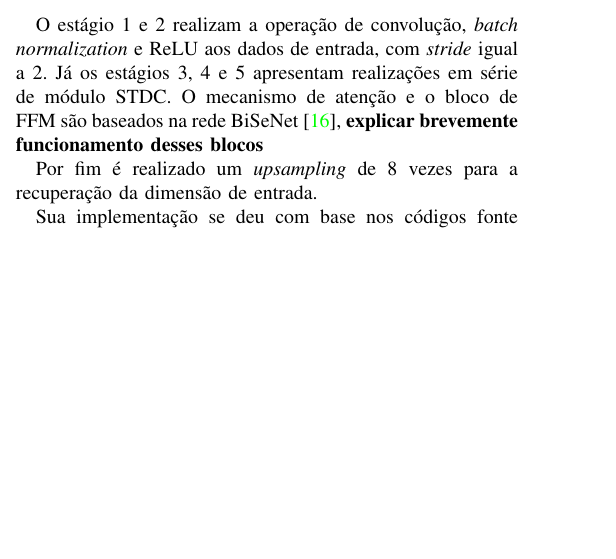
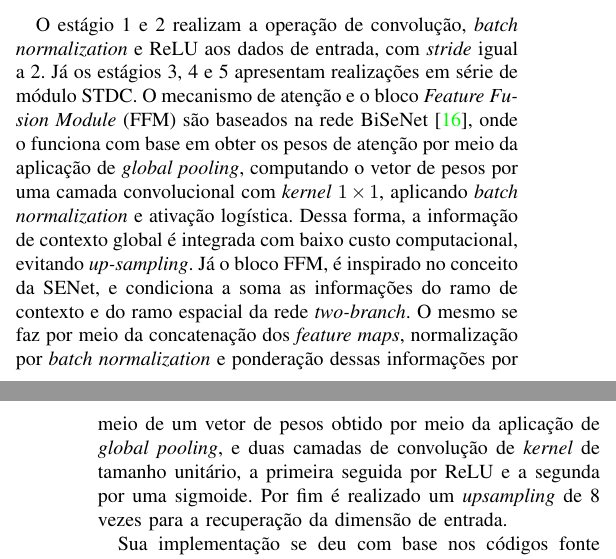
Before and after one commit to toffanetto/IA048_Project_1, a LaTeX paper (0-Project/docs/IA048-Projeto_Final-Gabriel_Toffanetto/IA048-Projeto_Final-Gabriel_Toffanetto.tex): part of one column of page 2 of 4 before the commit and two parts of the columns of pages 2 and 3 of 4 after it, the two joined at a grey line, cut so that both start at the same text, the shorter picture padded with empty space. Compiled offline with pdfLaTeX; a missing font is replaced by an installed copy or a similar font; a LaTeX package or settings file that is missing is left out.

Commit message:
Docs update

```diff
--- a/0-Project/docs/IA048-Projeto_Final-Gabriel_Toffanetto/IA048-Projeto_Final-Gabriel_Toffanetto.tex
+++ b/0-Project/docs/IA048-Projeto_Final-Gabriel_Toffanetto/IA048-Projeto_Final-Gabriel_Toffanetto.tex
@@ -171,9 +172,7 @@ O módulo principal da rede é o \textit{Short-Term Dense Concatenate Module} (S
 \end{figure}
 
 
-O estágio 1 e 2 realizam a operação de convolução, \textit{batch normalization} e ReLU aos dados de entrada, com \textit{stride} igual a 2. Já os estágios 3, 4 e 5 apresentam realizações em série de módulo STDC. O mecanismo de atenção e o bloco de FFM são baseados na rede BiSeNet \cite{yu2018BiSeNetBilateralSegmentation}, \textbf{explicar brevemente funcionamento desses blocos}
-
-Por fim é realizado um \textit{upsampling} de 8 vezes para a recuperação da dimensão de entrada.
+O estágio 1 e 2 realizam a operação de convolução, \textit{batch normalization} e ReLU aos dados de entrada, com \textit{stride} igual a 2. Já os estágios 3, 4 e 5 apresentam realizações em série de módulo STDC. O mecanismo de atenção e o bloco \textit{Feature Fusion Module} (FFM) são baseados na rede BiSeNet \cite{yu2018BiSeNetBilateralSegmentation}, onde o funciona com base em obter os pesos de atenção por meio da aplicação de \textit{global pooling}, computando o vetor de pesos por uma camada convolucional com \textit{kernel} $1 \times 1$, aplicando \textit{batch normalization} e ativação logística. Dessa forma, a informação de contexto global é integrada com baixo custo computacional, evitando \textit{up-sampling}. Já o bloco FFM, é inspirado no conceito da SENet, e condiciona a soma as informações do ramo de contexto e do ramo espacial da rede \textit{two-branch}. O mesmo se faz por meio da concatenação dos \textit{feature maps}, normalização por \textit{batch normalization} e ponderação dessas informações por meio de um vetor de pesos obtido por meio da aplicação de \textit{global pooling}, e duas camadas de convolução de \textit{kernel} de tamanho unitário, a primeira seguida por ReLU e a segunda por uma sigmoide. Por fim é realizado um \textit{upsampling} de 8 vezes para a recuperação da dimensão de entrada.
 
 Sua implementação se deu com base nos códigos fonte disponibilizados pelos autores da rede, modificados para o problema em questão, e disponibilizados no GitHub\footnote{\href{https://github.com/toffanetto/STDC-Seg}{github.com/toffanetto/STDC-Seg}}. Utilizou-se o \textit{framework} PyTorch, juntamente dos pacotes de CUDA necessários para utilização da GPU NVIDIA em treinamento e inferência.
 
```
Also changed, not shown: 0-Project/docs/IA048-Projeto_Final-Gabriel_Toffanetto/IA048-Projeto_Final-Gabriel_Toffanetto.pdf, 0-Project/docs/IA048-Projeto_Final-Gabriel_Toffanetto/IA048-Projeto_Final-Gabriel_Toffanetto.tex (5 more changed lines).
